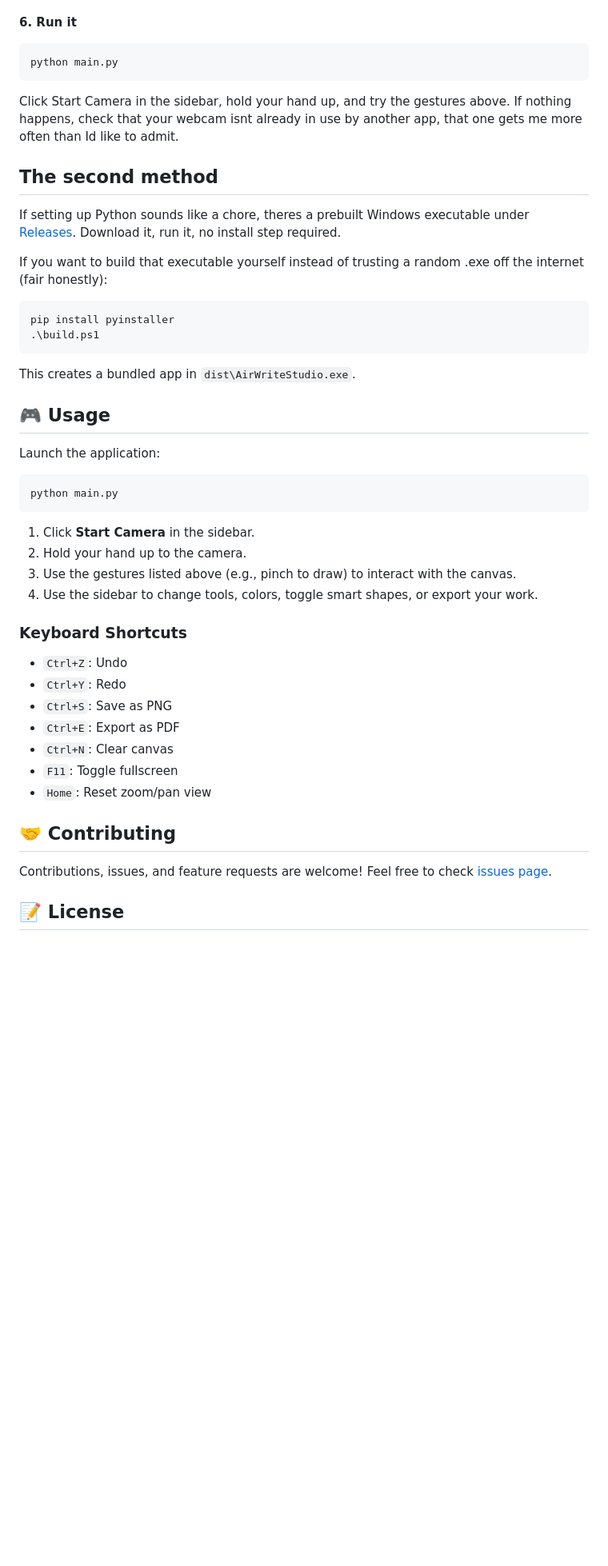
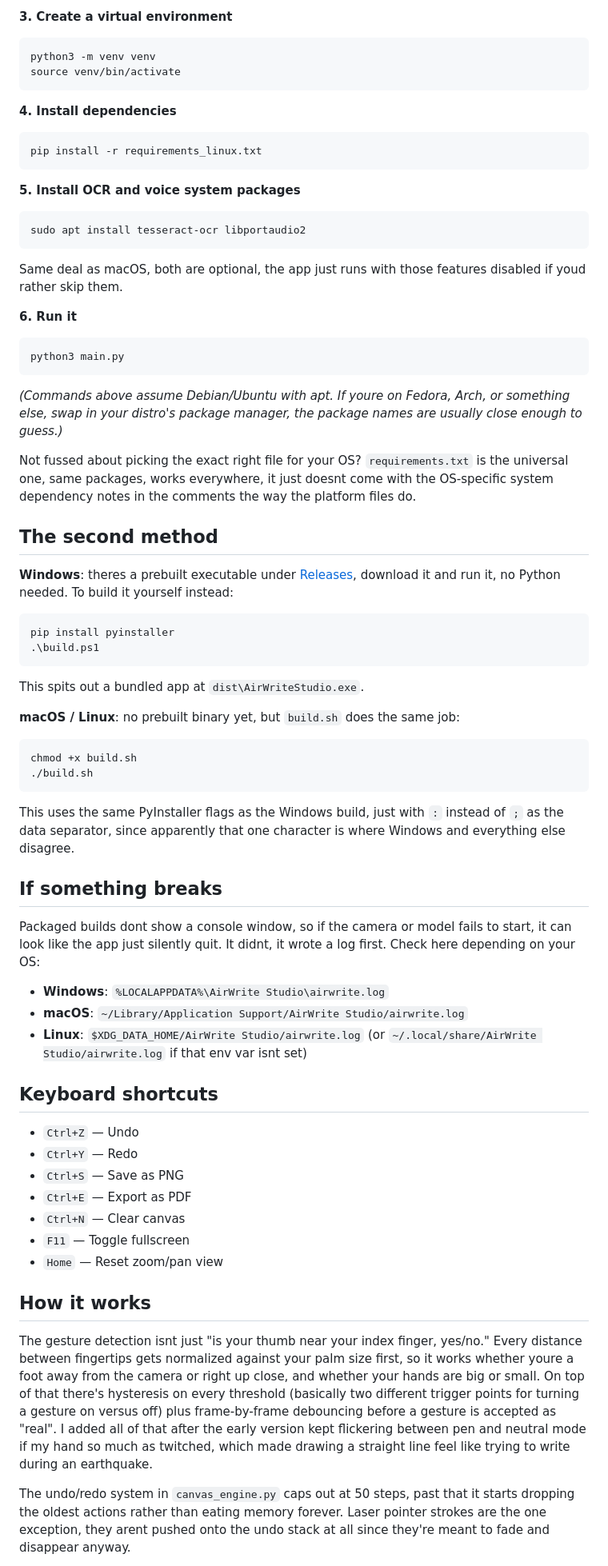
Before and after one commit to pk2010-ux/AirWriteStudio, a Markdown page: README.md, the part around one of its changes. Shown at 80% size. GitHub-like rendering; blank space fills up the shorter version.

Commit message:
Revise README for improved instructions and details
Updated README for clarity and cross-platform support.

````diff
--- a/README.md
+++ b/README.md
@@ -90,48 +135,66 @@ The Vosk speech model is already bundled in `assets/vosk-model`, so unlike what
+**3. Create a virtual environment**
+```
+python3 -m venv venv
+source venv/bin/activate
+```
+
+**4. Install dependencies**
+```
+pip install -r requirements_linux.txt
+```
+
+**5. Install OCR and voice system packages**
+```
+sudo apt install tesseract-ocr libportaudio2
+```
+Same deal as macOS, both are optional, the app just runs with those features disabled if youd rather skip them.
 
 **6. Run it**
 ```
-python main.py
+python3 main.py
 ```
-Click Start Camera in the sidebar, hold your hand up, and try the gestures above. If nothing happens, check that your webcam isnt already in use by another app, that one gets me more often than Id like to admit.
+
+*(Commands above assume Debian/Ubuntu with apt. If youre on Fedora, Arch, or something else, swap in your distro's package manager, the package names are usually close enough to guess.)*
+
+Not fussed about picking the exact right file for your OS? `requirements.txt` is the universal one, same packages, works everywhere, it just doesnt come with the OS-specific system dependency notes in the comments the way the platform files do.
 
 ## The second method
 
-If setting up Python sounds like a chore, theres a prebuilt Windows executable under [Releases](https://github.com/pk2010-ux/AirWriteStudio/releases/tag/v1.0.0). Download it, run it, no install step required.
-
-If you want to build that executable yourself instead of trusting a random .exe off the internet (fair honestly):
+**Windows**: theres a prebuilt executable under [Releases](https://github.com/pk2010-ux/AirWriteStudio/releases/tag/v1.0.0), download it and run it, no Python needed. To build it yourself instead:
 ```
 pip install pyinstaller
 .\build.ps1
 ```
+This spits out a bundled app at `dist\AirWriteStudio.exe`.
 
-This creates a bundled app in `dist\AirWriteStudio.exe`.
+**macOS / Linux**: no prebuilt binary yet, but `build.sh` does the same job:
+```
+chmod +x build.sh
+./build.sh
+```
+This uses the same PyInstaller flags as the Windows build, just with `:` instead of `;` as the data separator, since apparently that one character is where Windows and everything else disagree.
 
-## 🎮 Usage
+## If something breaks
 
-Launch the application:
+Packaged builds dont show a console window, so if the camera or model fails to start, it can look like the app just silently quit. It didnt, it wrote a log first. Check here depending on your OS:
 
-```bash
-python main.py
-```
+- **Windows**: `%LOCALAPPDATA%\AirWrite Studio\airwrite.log`
+- **macOS**: `~/Library/Application Support/AirWrite Studio/airwrite.log`
+- **Linux**: `$XDG_DATA_HOME/AirWrite Studio/airwrite.log` (or `~/.local/share/AirWrite Studio/airwrite.log` if that env var isnt set)
 
-1.  Click **Start Camera** in the sidebar.
-2.  Hold your hand up to the camera.
-3.  Use the gestures listed above (e.g., pinch to draw) to interact with the canvas.
-4.  Use the sidebar to change tools, colors, toggle smart shapes, or export your work.
+## Keyboard shortcuts
 
-### Keyboard Shortcuts
-*   `Ctrl+Z`: Undo
-*   `Ctrl+Y`: Redo
-*   `Ctrl+S`: Save as PNG
-*   `Ctrl+E`: Export as PDF
-*   `Ctrl+N`: Clear canvas
-*   `F11`: Toggle fullscreen
-*   `Home`: Reset zoom/pan view
+- `Ctrl+Z` — Undo
+- `Ctrl+Y` — Redo
+- `Ctrl+S` — Save as PNG
+- `Ctrl+E` — Export as PDF
+- `Ctrl+N` — Clear canvas
+- `F11` — Toggle fullscreen
+- `Home` — Reset zoom/pan view
 
-## 🤝 Contributing
+## How it works
 
-Contributions, issues, and feature requests are welcome!
-Feel free to check [issues page](https://github.com/pk2010-ux/AirWriteStudio/issues).
+The gesture detection isnt just "is your thumb near your index finger, yes/no." Every distance between fingertips gets normalized against your palm size first, so it works whether youre a foot away from the camera or right up close, and whether your hands are big or small. On top of that there's hysteresis on every threshold (basically two different trigger points for turning a gesture on versus off) plus frame-by-frame debouncing before a gesture is accepted as "real". I added all of that after the early version kept flickering between pen and neutral mode if my hand so much as twitched, which made drawing a straight line feel like trying to write during an earthquake.
 
-## 📝 License
+The undo/redo system in `canvas_engine.py` caps out at 50 steps, past that it starts dropping the oldest actions rather than eating memory forever. Laser pointer strokes are the one exception, they arent pushed onto the undo stack at all since they're meant to fade and disappear anyway.
 
````
Also changed, not shown: other parts of README.md (+75 -16 lines).
